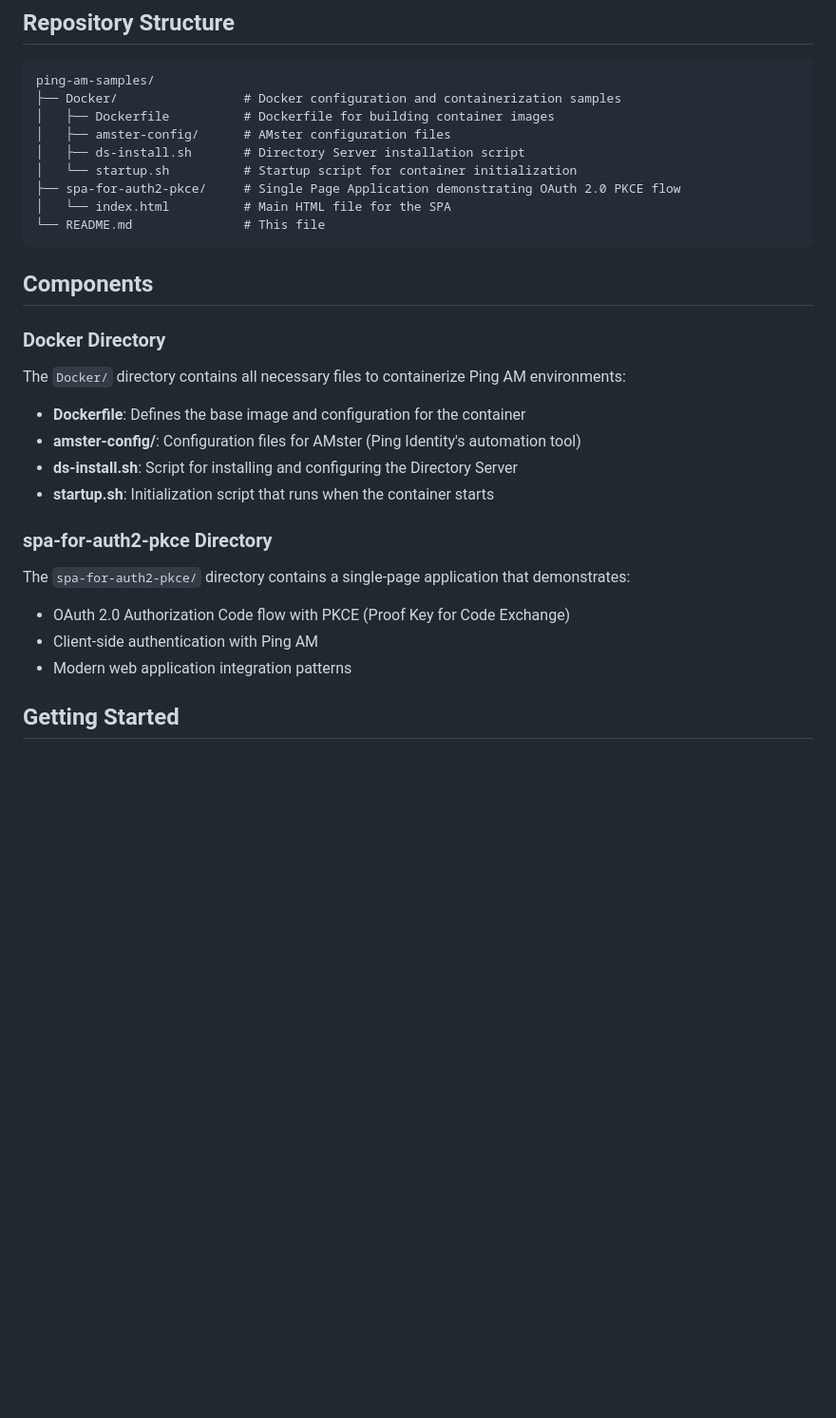
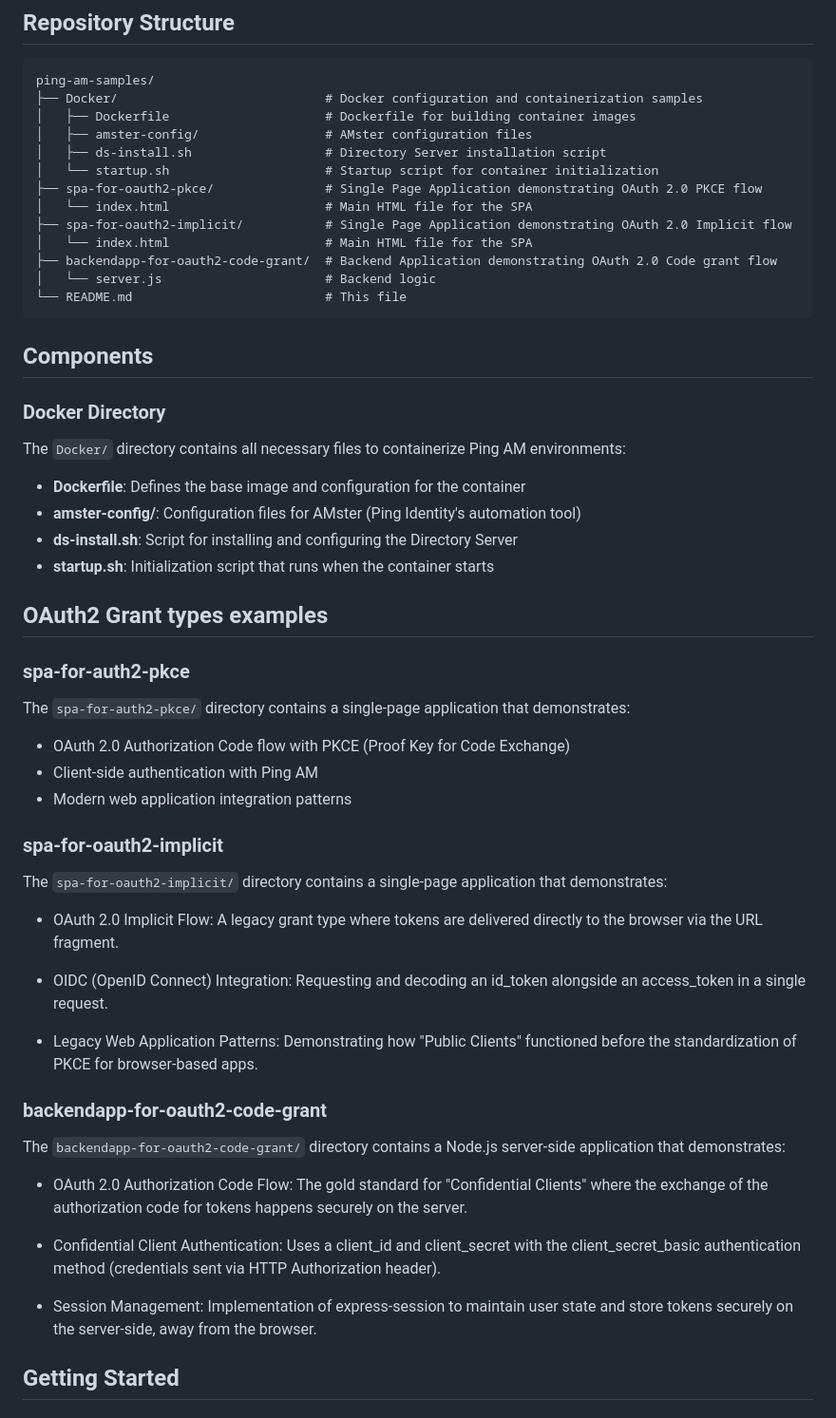
Before and after one commit to arisath/ping-am-samples, a Markdown page: README.md, the part around the change. Shown at 95% size. Drawn GitHub-style; blank space fills up the shorter version.

````diff
--- a/README.md
+++ b/README.md
@@ -10,14 +10,18 @@ This repository contains various sample applications and configuration files tha
 
 ```
 ping-am-samples/
-├── Docker/                 # Docker configuration and containerization samples
-│   ├── Dockerfile          # Dockerfile for building container images
-│   ├── amster-config/      # AMster configuration files
-│   ├── ds-install.sh       # Directory Server installation script
-│   └── startup.sh          # Startup script for container initialization
-├── spa-for-auth2-pkce/     # Single Page Application demonstrating OAuth 2.0 PKCE flow
-│   └── index.html          # Main HTML file for the SPA
-└── README.md               # This file
+├── Docker/                            # Docker configuration and containerization samples
+│   ├── Dockerfile                     # Dockerfile for building container images
+│   ├── amster-config/                 # AMster configuration files
+│   ├── ds-install.sh                  # Directory Server installation script
+│   └── startup.sh                     # Startup script for container initialization
+├── spa-for-oauth2-pkce/               # Single Page Application demonstrating OAuth 2.0 PKCE flow
+│   └── index.html                     # Main HTML file for the SPA
+├── spa-for-oauth2-implicit/           # Single Page Application demonstrating OAuth 2.0 Implicit flow
+│   └── index.html                     # Main HTML file for the SPA
+├── backendapp-for-oauth2-code-grant/  # Backend Application demonstrating OAuth 2.0 Code grant flow
+│   └── server.js                      # Backend logic
+└── README.md                          # This file
 ```
 
 ## Components
@@ -31,7 +35,9 @@ The `Docker/` directory contains all necessary files to containerize Ping AM env
 - **ds-install.sh**: Script for installing and configuring the Directory Server
 - **startup.sh**: Initialization script that runs when the container starts
 
-### spa-for-auth2-pkce Directory
+## OAuth2 Grant types examples
+
+### spa-for-auth2-pkce
 
 The `spa-for-auth2-pkce/` directory contains a single-page application that demonstrates:
 
@@ -39,6 +45,25 @@ The `spa-for-auth2-pkce/` directory contains a single-page application that demo
 - Client-side authentication with Ping AM
 - Modern web application integration patterns
 
+### spa-for-oauth2-implicit
+
+The `spa-for-oauth2-implicit/` directory contains a single-page application that demonstrates:
+
+- OAuth 2.0 Implicit Flow: A legacy grant type where tokens are delivered directly to the browser via the URL fragment.
+
+- OIDC (OpenID Connect) Integration: Requesting and decoding an id_token alongside an access_token in a single request.
+
+- Legacy Web Application Patterns: Demonstrating how "Public Clients" functioned before the standardization of PKCE for browser-based apps.
+
+### backendapp-for-oauth2-code-grant
+
+The `backendapp-for-oauth2-code-grant/` directory contains a Node.js server-side application that demonstrates:
+
+- OAuth 2.0 Authorization Code Flow: The gold standard for "Confidential Clients" where the exchange of the authorization code for tokens happens securely on the server.
+
+- Confidential Client Authentication: Uses a client_id and client_secret with the client_secret_basic authentication method (credentials sent via HTTP Authorization header).
+
+- Session Management: Implementation of express-session to maintain user state and store tokens securely on the server-side, away from the browser.
 ## Getting Started
 
 ### Prerequisites
````
